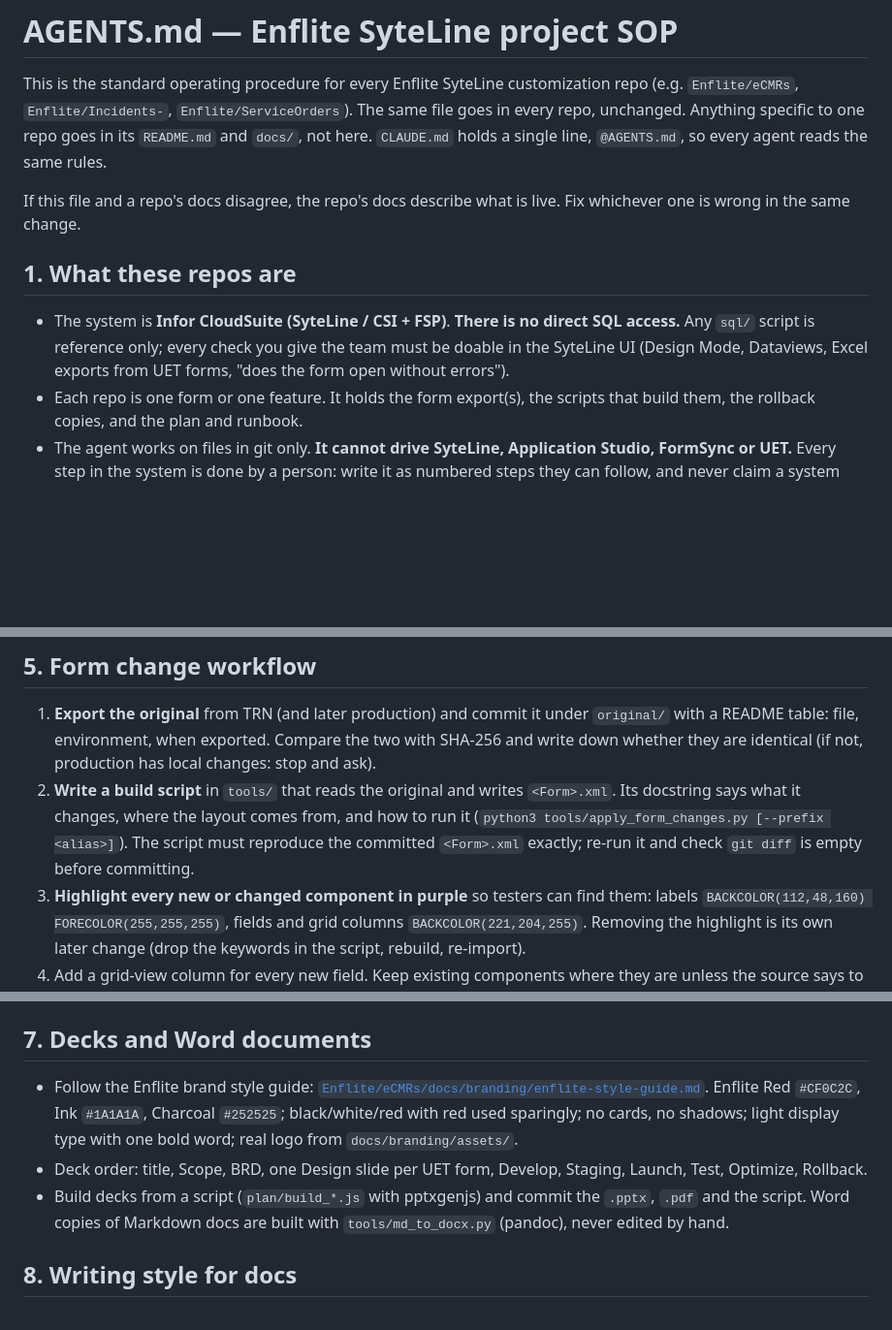
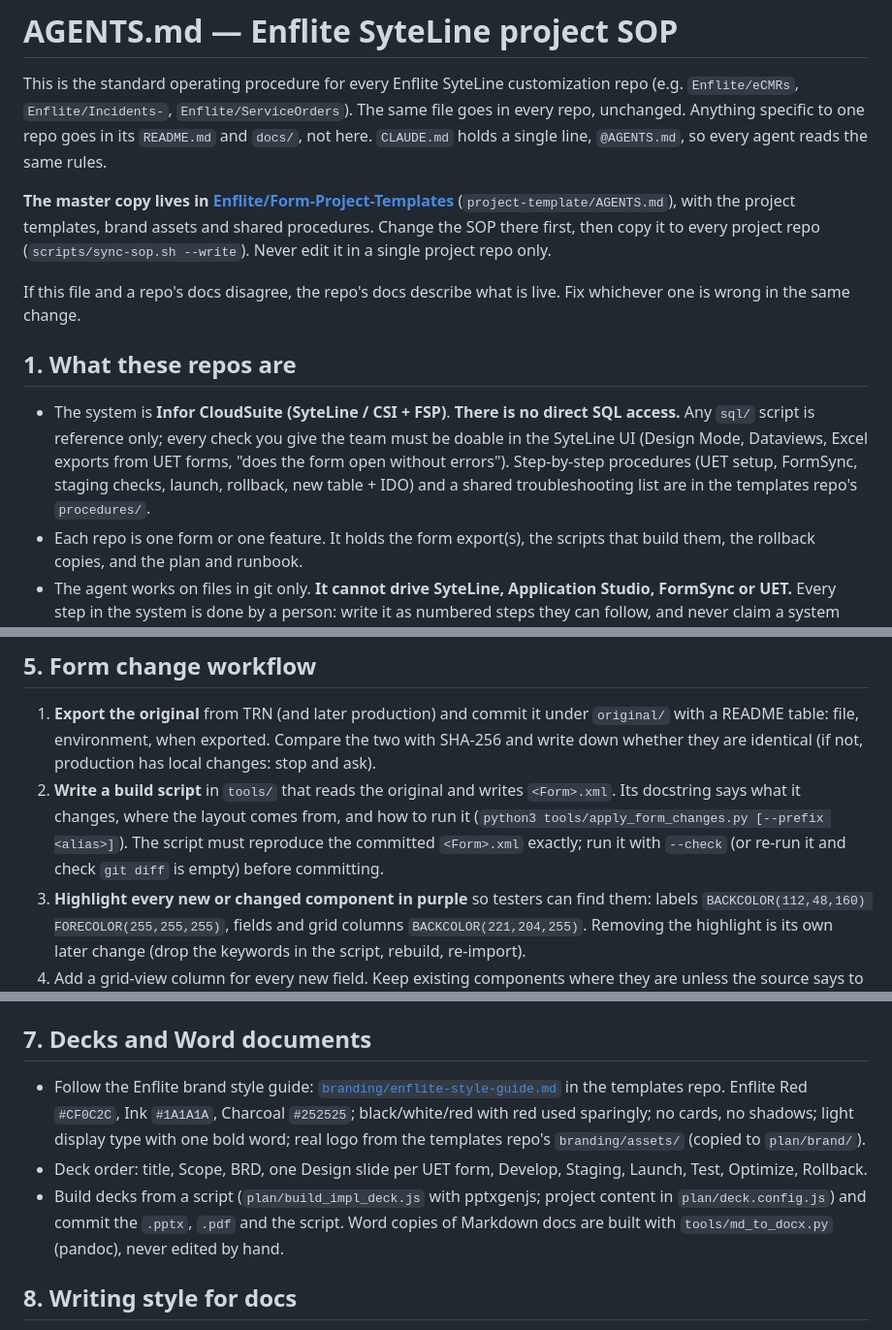
Before and after one commit to Enflite/eCMRs, a Markdown page: AGENTS.md, 3 parts joined by grey strips. Shown at 97% size. Drawn GitHub-style; blank space fills up the shorter version.

Commit message:
AGENTS.md: point to Enflite/Form-Project-Templates as the master copy
Synced with scripts/sync-sop.sh from Form-Project-Templates.

Co-Authored-By: Claude Opus 5.5 <noreply@anthropic.com>
Claude-Session: https://claude.ai/code/session_0166gfouc86KiKsyrvmADUgg

```diff
--- a/AGENTS.md
+++ b/AGENTS.md
@@ -1,12 +1,14 @@
 # AGENTS.md — Enflite SyteLine project SOP
 
 This is the standard operating procedure for every Enflite SyteLine customization repo (e.g. `Enflite/eCMRs`, `Enflite/Incidents-`, `Enflite/ServiceOrders`). The same file goes in every repo, unchanged. Anything specific to one repo goes in its `README.md` and `docs/`, not here. `CLAUDE.md` holds a single line, `@AGENTS.md`, so every agent reads the same rules.
+
+**The master copy lives in [Enflite/Form-Project-Templates](https://github.com/Enflite/Form-Project-Templates)** (`project-template/AGENTS.md`), with the project templates, brand assets and shared procedures. Change the SOP there first, then copy it to every project repo (`scripts/sync-sop.sh --write`). Never edit it in a single project repo only.
 
 If this file and a repo's docs disagree, the repo's docs describe what is live. Fix whichever one is wrong in the same change.
 
 ## 1. What these repos are
 
-- The system is **Infor CloudSuite (SyteLine / CSI + FSP)**. **There is no direct SQL access.** Any `sql/` script is reference only; every check you give the team must be doable in the SyteLine UI (Design Mode, Dataviews, Excel exports from UET forms, "does the form open without errors").
+- The system is **Infor CloudSuite (SyteLine / CSI + FSP)**. **There is no direct SQL access.** Any `sql/` script is reference only; every check you give the team must be doable in the SyteLine UI (Design Mode, Dataviews, Excel exports from UET forms, "does the form open without errors"). Step-by-step procedures (UET setup, FormSync, staging checks, launch, rollback, new table + IDO) and a shared troubleshooting list are in the templates repo's `procedures/`.
 - Each repo is one form or one feature. It holds the form export(s), the scripts that build them, the rollback copies, and the plan and runbook.
 - The agent works on files in git only. **It cannot drive SyteLine, Application Studio, FormSync or UET.** Every step in the system is done by a person: write it as numbered steps they can follow, and never claim a system step is done until the user says so (then record it, see §8).
 
@@ -63,7 +65,7 @@ Never commit `node_modules/`, `__pycache__/` or secrets; keep them in `.gitignor
 ## 5. Form change workflow
 
 1. **Export the original** from TRN (and later production) and commit it under `original/` with a README table: file, environment, when exported. Compare the two with SHA-256 and write down whether they are identical (if not, production has local changes: stop and ask).
-2. **Write a build script** in `tools/` that reads the original and writes `<Form>.xml`. Its docstring says what it changes, where the layout comes from, and how to run it (`python3 tools/apply_form_changes.py [--prefix <alias>]`). The script must reproduce the committed `<Form>.xml` exactly; re-run it and check `git diff` is empty before committing.
+2. **Write a build script** in `tools/` that reads the original and writes `<Form>.xml`. Its docstring says what it changes, where the layout comes from, and how to run it (`python3 tools/apply_form_changes.py [--prefix <alias>]`). The script must reproduce the committed `<Form>.xml` exactly; run it with `--check` (or re-run it and check `git diff` is empty) before committing.
 3. **Highlight every new or changed component in purple** so testers can find them: labels `BACKCOLOR(112,48,160) FORECOLOR(255,255,255)`, fields and grid columns `BACKCOLOR(221,204,255)`. Removing the highlight is its own later change (drop the keywords in the script, rebuild, re-import).
 4. Add a grid-view column for every new field. Keep existing components where they are unless the source says to move them; if something must move or resize, say why in the plan.
 5. Relabels are **Caption changes only**: binding, lists and validators stay the same.
@@ -94,9 +96,9 @@ When the plan changes, update the deck in `plan/` to match and rebuild the `.pdf
 
 ## 7. Decks and Word documents
 
-- Follow the Enflite brand style guide: [`Enflite/eCMRs/docs/branding/enflite-style-guide.md`](https://github.com/Enflite/eCMRs/blob/main/docs/branding/enflite-style-guide.md). Enflite Red `#CF0C2C`, Ink `#1A1A1A`, Charcoal `#252525`; black/white/red with red used sparingly; no cards, no shadows; light display type with one bold word; real logo from `docs/branding/assets/`.
+- Follow the Enflite brand style guide: [`branding/enflite-style-guide.md`](https://github.com/Enflite/Form-Project-Templates/blob/main/branding/enflite-style-guide.md) in the templates repo. Enflite Red `#CF0C2C`, Ink `#1A1A1A`, Charcoal `#252525`; black/white/red with red used sparingly; no cards, no shadows; light display type with one bold word; real logo from the templates repo's `branding/assets/` (copied to `plan/brand/`).
 - Deck order: title, Scope, BRD, one Design slide per UET form, Develop, Staging, Launch, Test, Optimize, Rollback.
-- Build decks from a script (`plan/build_*.js` with pptxgenjs) and commit the `.pptx`, `.pdf` and the script. Word copies of Markdown docs are built with `tools/md_to_docx.py` (pandoc), never edited by hand.
+- Build decks from a script (`plan/build_impl_deck.js` with pptxgenjs; project content in `plan/deck.config.js`) and commit the `.pptx`, `.pdf` and the script. Word copies of Markdown docs are built with `tools/md_to_docx.py` (pandoc), never edited by hand.
 
 ## 8. Writing style for docs
 
```
Also changed, not shown: other parts of AGENTS.md (+4 -0 lines).
